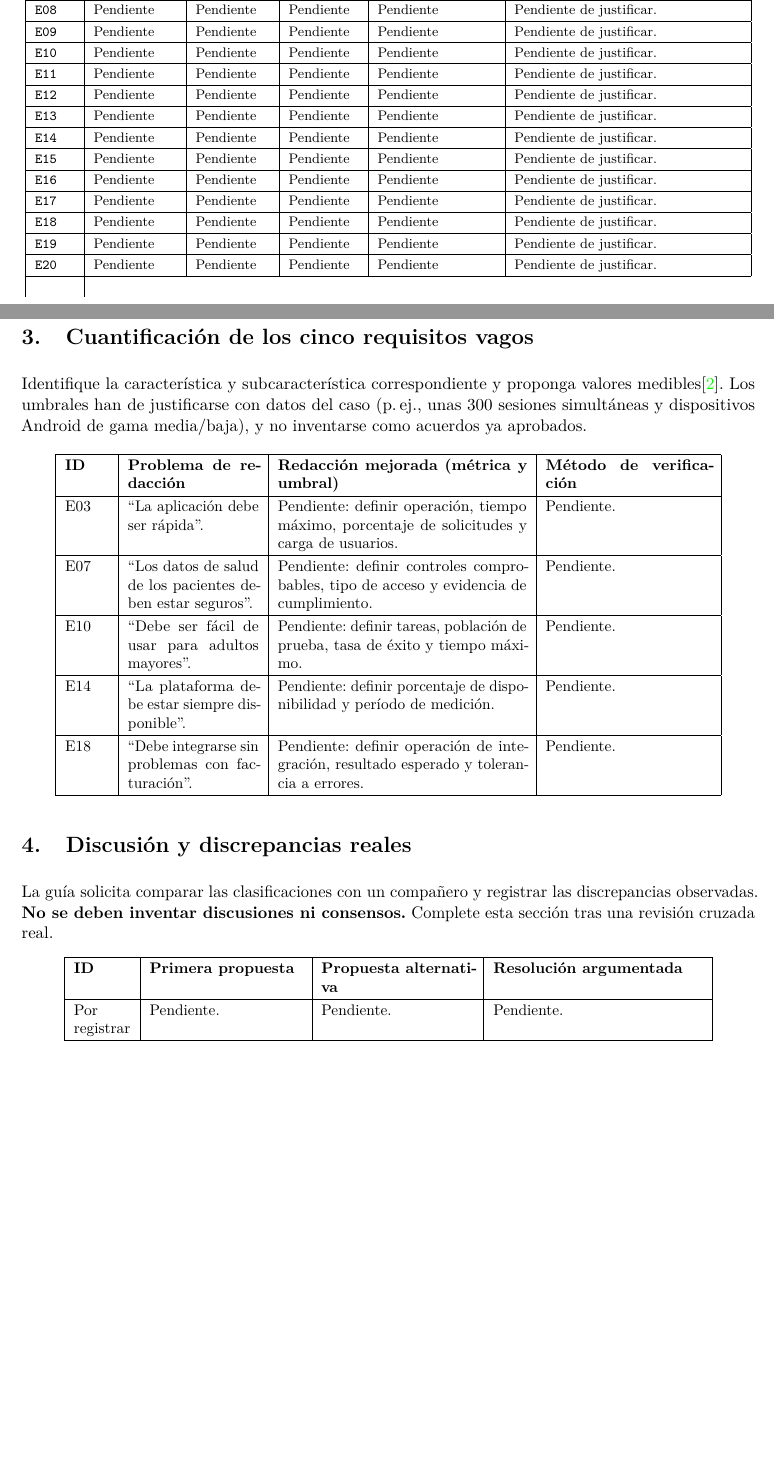
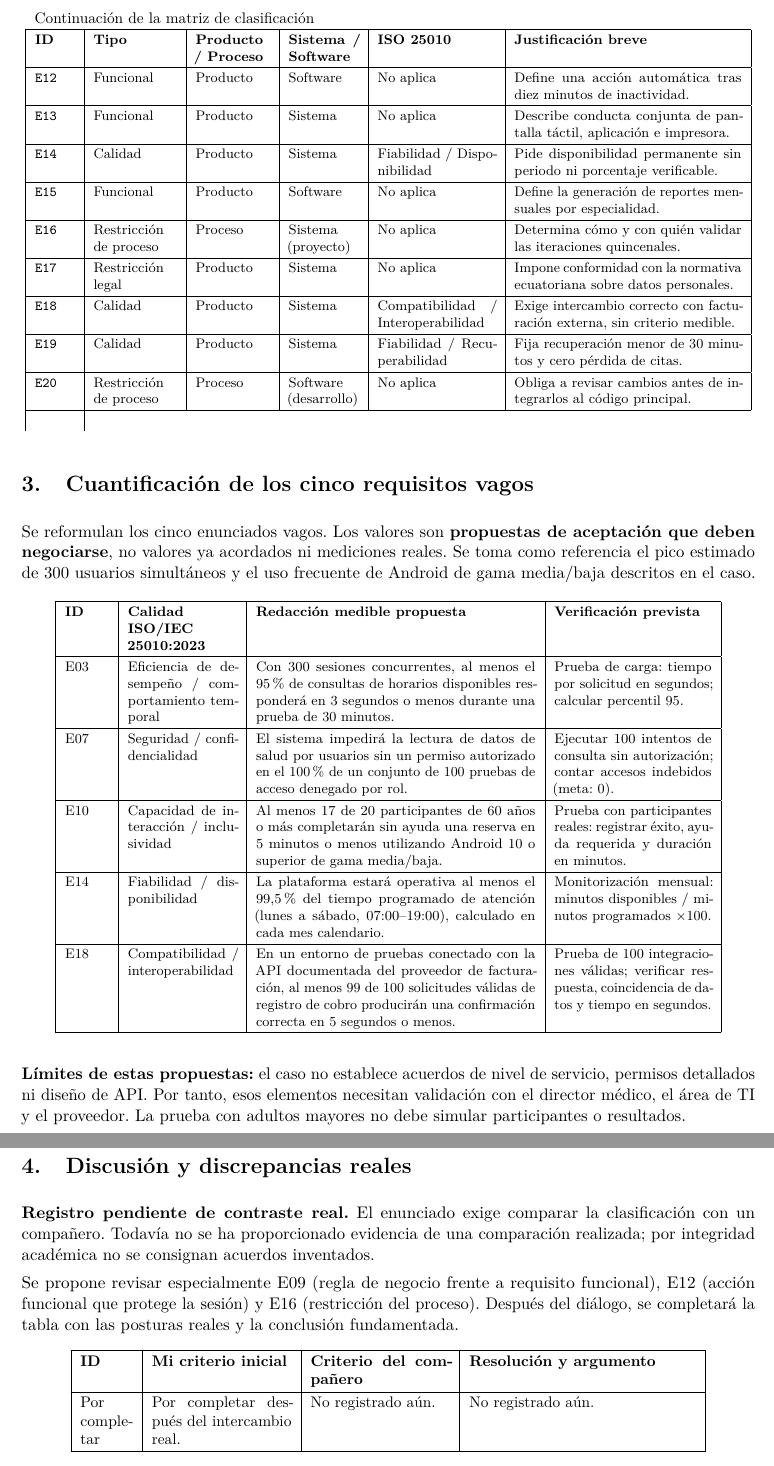
Before and after one commit to David-Bs1/ISR401-VacaRomeroDavid, a LaTeX document (FORM-TL-01/main.tex, which reads FORM-TL-01/secciones/calidad.tex, FORM-TL-01/secciones/discrepancias.tex, FORM-TL-01/secciones/requisitos.tex): two parts of pages 1 and 2 of 3 before the commit and two parts of pages 2 and 3 of 4 after it, joined at a grey line, cut at the place of the change, the shorter picture padded with empty space. Compiled offline with pdfLaTeX.

Commit message:
Corregir fuentes de requisitos y calidad

```diff
--- a/FORM-TL-01/secciones/calidad.tex
+++ b/FORM-TL-01/secciones/calidad.tex
@@ -1,14 +1,19 @@
-% No convertir valores propuestos en datos observados: son umbrales a negociar y validar.
-Identifique la característica y subcaracterística correspondiente y proponga valores medibles\cite{iso25010}. Los umbrales han de justificarse con datos del caso (p.\,ej., unas 300 sesiones simultáneas y dispositivos Android de gama media/baja), y no inventarse como acuerdos ya aprobados.
+% Umbrales propuestos para validación con las partes interesadas; NO son resultados medidos.
+Se reformulan los cinco enunciados vagos. Los valores son \textbf{propuestas de aceptación que deben negociarse}, no valores ya acordados ni mediciones reales. Se toma como referencia el pico estimado de 300 usuarios simultáneos y el uso frecuente de Android de gama media/baja descritos en el caso.
 
-{\small
-\begin{longtable}{|p{1.0cm}|p{3.0cm}|p{5.7cm}|p{3.8cm}|}
+{\footnotesize
+\begin{longtable}{|p{1.0cm}|p{2.5cm}|p{6.4cm}|p{3.6cm}|}
 \hline
-\textbf{ID} & \textbf{Problema de redacción} & \textbf{Redacción mejorada (métrica y umbral)} & \textbf{Método de verificación}\\ \hline
-E03 & ``La aplicación debe ser rápida''. & Pendiente: definir operación, tiempo máximo, porcentaje de solicitudes y carga de usuarios. & Pendiente. \\ \hline
-E07 & ``Los datos de salud de los pacientes deben estar seguros''. & Pendiente: definir controles comprobables, tipo de acceso y evidencia de cumplimiento. & Pendiente. \\ \hline
-E10 & ``Debe ser fácil de usar para adultos mayores''. & Pendiente: definir tareas, población de prueba, tasa de éxito y tiempo máximo. & Pendiente. \\ \hline
-E14 & ``La plataforma debe estar siempre disponible''. & Pendiente: definir porcentaje de disponibilidad y período de medición. & Pendiente. \\ \hline
-E18 & ``Debe integrarse sin problemas con facturación''. & Pendiente: definir operación de integración, resultado esperado y tolerancia a errores. & Pendiente. \\ \hline
+\textbf{ID} & \textbf{Calidad ISO/IEC 25010:2023} & \textbf{Redacción medible propuesta} & \textbf{Verificación prevista}\\ \hline
+\endfirsthead
+\hline \textbf{ID} & \textbf{Característica} & \textbf{Criterio cuantificado} & \textbf{Prueba prevista}\\ \hline
+\endhead
+E03 & Eficiencia de desempeño / comportamiento temporal & Con 300 sesiones concurrentes, al menos el 95\% de consultas de horarios disponibles responderá en 3 segundos o menos durante una prueba de 30 minutos. & Prueba de carga: tiempo por solicitud en segundos; calcular percentil 95. \\ \hline
+E07 & Seguridad / confidencialidad & El sistema impedirá la lectura de datos de salud por usuarios sin un permiso autorizado en el 100\% de un conjunto de 100 pruebas de acceso denegado por rol. & Ejecutar 100 intentos de consulta sin autorización; contar accesos indebidos (meta: 0). \\ \hline
+E10 & Capacidad de interacción / inclusividad & Al menos 17 de 20 participantes de 60 años o más completarán sin ayuda una reserva en 5 minutos o menos utilizando Android 10 o superior de gama media/baja. & Prueba con participantes reales: registrar éxito, ayuda requerida y duración en minutos. \\ \hline
+E14 & Fiabilidad / disponibilidad & La plataforma estará operativa al menos el 99,5\% del tiempo programado de atención (lunes a sábado, 07:00--19:00), calculado en cada mes calendario. & Monitorización mensual: minutos disponibles / minutos programados $\times 100$. \\ \hline
+E18 & Compatibilidad / interoperabilidad & En un entorno de pruebas conectado con la API documentada del proveedor de facturación, al menos 99 de 100 solicitudes válidas de registro de cobro producirán una confirmación correcta en 5 segundos o menos. & Prueba de 100 integraciones válidas; verificar respuesta, coincidencia de datos y tiempo en segundos. \\ \hline
 \end{longtable}
 }
+
+\textbf{Límites de estas propuestas:} el caso no establece acuerdos de nivel de servicio, permisos detallados ni diseño de API. Por tanto, esos elementos necesitan validación con el director médico, el área de TI y el proveedor. La prueba con adultos mayores no debe simular participantes o resultados.
--- a/FORM-TL-01/secciones/discrepancias.tex
+++ b/FORM-TL-01/secciones/discrepancias.tex
@@ -1,9 +1,11 @@
-La guía solicita comparar las clasificaciones con un compañero y registrar las discrepancias observadas. \textbf{No se deben inventar discusiones ni consensos.} Complete esta sección tras una revisión cruzada real.
+\textbf{Registro pendiente de contraste real.} El enunciado exige comparar la clasificación con un compañero. Todavía no se ha proporcionado evidencia de una comparación realizada; por integridad académica no se consignan acuerdos inventados.
+
+Se propone revisar especialmente E09 (regla de negocio frente a requisito funcional), E12 (acción funcional que protege la sesión) y E16 (restricción del proceso). Después del diálogo, se completará la tabla con las posturas reales y la conclusión fundamentada.
 
 {\small
-\begin{longtable}{|p{1.3cm}|p{3.5cm}|p{3.5cm}|p{4.8cm}|}
+\begin{longtable}{|p{1.2cm}|p{3.2cm}|p{3.2cm}|p{5.2cm}|}
 \hline
-\textbf{ID} & \textbf{Primera propuesta} & \textbf{Propuesta alternativa} & \textbf{Resolución argumentada}\\ \hline
-Por registrar & Pendiente. & Pendiente. & Pendiente.\\ \hline
+\textbf{ID} & \textbf{Mi criterio inicial} & \textbf{Criterio del compañero} & \textbf{Resolución y argumento}\ \\ \hline
+Por completar & Por completar después del intercambio real. & No registrado aún. & No registrado aún.\\ \hline
 \end{longtable}
 }
--- a/FORM-TL-01/secciones/requisitos.tex
+++ b/FORM-TL-01/secciones/requisitos.tex
@@ -9,14 +0,0 @@
-\req{E07}{Pendiente}{Pendiente}{Pendiente}{Pendiente}{Pendiente de justificar.}
-\req{E08}{Pendiente}{Pendiente}{Pendiente}{Pendiente}{Pendiente de justificar.}
-\req{E09}{Pendiente}{Pendiente}{Pendiente}{Pendiente}{Pendiente de justificar.}
-\req{E10}{Pendiente}{Pendiente}{Pendiente}{Pendiente}{Pendiente de justificar.}
-\req{E11}{Pendiente}{Pendiente}{Pendiente}{Pendiente}{Pendiente de justificar.}
-\req{E12}{Pendiente}{Pendiente}{Pendiente}{Pendiente}{Pendiente de justificar.}
-\req{E13}{Pendiente}{Pendiente}{Pendiente}{Pendiente}{Pendiente de justificar.}
-\req{E14}{Pendiente}{Pendiente}{Pendiente}{Pendiente}{Pendiente de justificar.}
-\req{E15}{Pendiente}{Pendiente}{Pendiente}{Pendiente}{Pendiente de justificar.}
-\req{E16}{Pendiente}{Pendiente}{Pendiente}{Pendiente}{Pendiente de justificar.}
-\req{E17}{Pendiente}{Pendiente}{Pendiente}{Pendiente}{Pendiente de justificar.}
-\req{E18}{Pendiente}{Pendiente}{Pendiente}{Pendiente}{Pendiente de justificar.}
-\req{E19}{Pendiente}{Pendiente}{Pendiente}{Pendiente}{Pendiente de justificar.}
-\req{E20}{Pendiente}{Pendiente}{Pendiente}{Pendiente}{Pendiente de justificar.}
@@ -22,0 +14,10 @@
+\req{E11}{Restricción de plazo}{Proceso}{Sistema (proyecto)}{No aplica}{Fija el límite temporal para ejecutar y entregar el proyecto.}
+\req{E12}{Funcional}{Producto}{Software}{No aplica}{Define una acción automática tras diez minutos de inactividad.}
+\req{E13}{Funcional}{Producto}{Sistema}{No aplica}{Describe conducta conjunta de pantalla táctil, aplicación e impresora.}
+\req{E14}{Calidad}{Producto}{Sistema}{Fiabilidad / Disponibilidad}{Pide disponibilidad permanente sin periodo ni porcentaje verificable.}
+\req{E15}{Funcional}{Producto}{Software}{No aplica}{Define la generación de reportes mensuales por especialidad.}
+\req{E16}{Restricción de proceso}{Proceso}{Sistema (proyecto)}{No aplica}{Determina cómo y con quién validar las iteraciones quincenales.}
+\req{E17}{Restricción legal}{Producto}{Sistema}{No aplica}{Impone conformidad con la normativa ecuatoriana sobre datos personales.}
+\req{E18}{Calidad}{Producto}{Sistema}{Compatibilidad / Interoperabilidad}{Exige intercambio correcto con facturación externa, sin criterio medible.}
+\req{E19}{Calidad}{Producto}{Sistema}{Fiabilidad / Recuperabilidad}{Fija recuperación menor de 30 minutos y cero pérdida de citas.}
+\req{E20}{Restricción de proceso}{Proceso}{Software (desarrollo)}{No aplica}{Obliga a revisar cambios antes de integrarlos al código principal.}
```
Also changed, not shown: FORM-TL-01/secciones/requisitos.tex (21 more changed lines).
